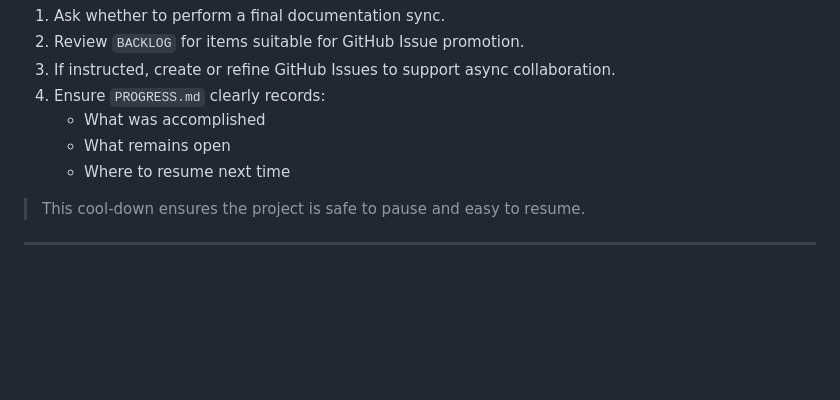
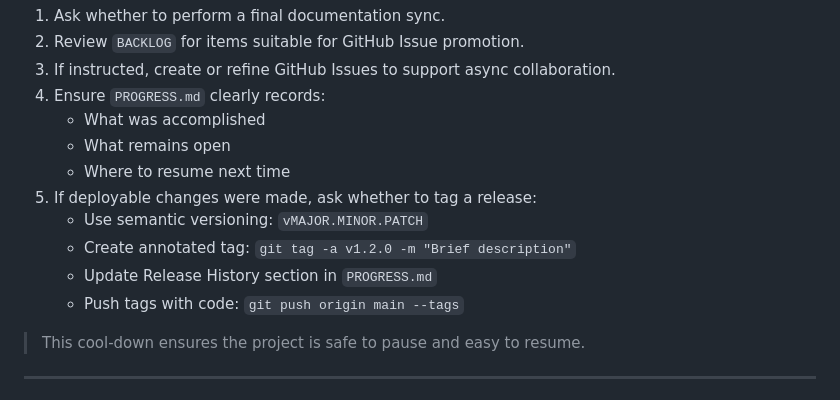
Before and after one commit to akuligowski9/the-shelf, a Markdown page: docs/INSTRUCTIONS.md, the part around the change. Rendered like a GitHub page; blank space fills up the shorter version.

Commit message:
Add release tagging to end-of-session workflow

```diff
--- a/docs/INSTRUCTIONS.md
+++ b/docs/INSTRUCTIONS.md
@@ -557,6 +557,11 @@ Before ending a session:
    - What was accomplished
    - What remains open
    - Where to resume next time
+5. If deployable changes were made, ask whether to tag a release:
+   - Use semantic versioning: `vMAJOR.MINOR.PATCH`
+   - Create annotated tag: `git tag -a v1.2.0 -m "Brief description"`
+   - Update Release History section in `PROGRESS.md`
+   - Push tags with code: `git push origin main --tags`
 
 > This cool-down ensures the project is safe to pause and easy to resume.
 
```
